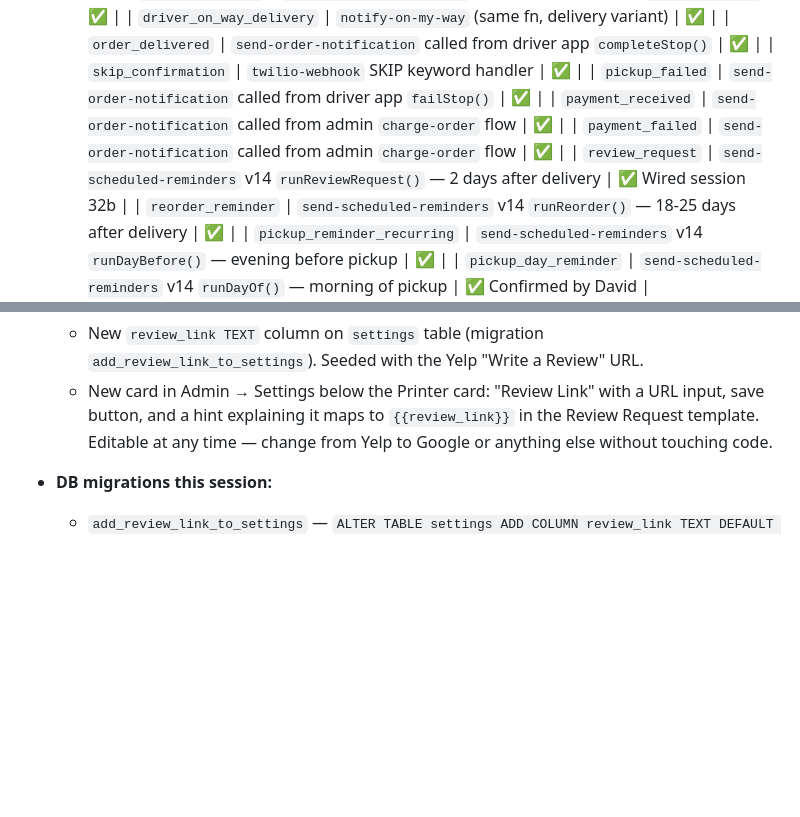
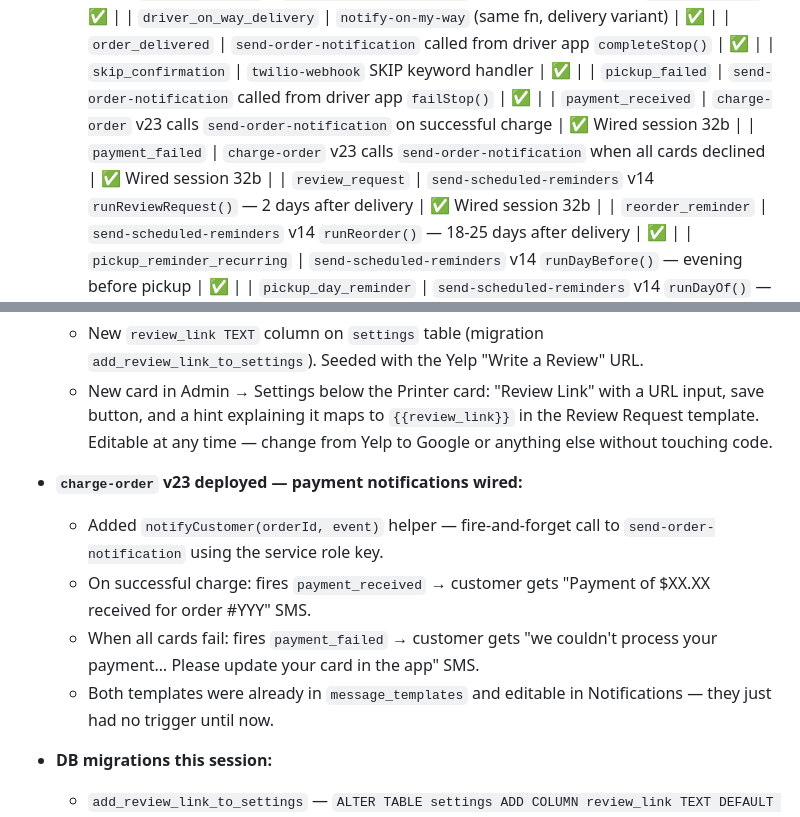
Before and after one commit to LUCANINA/washroute, a Markdown page: PROJECT-NOTES.md, 2 parts joined by grey strips. Rendered like a GitHub page; blank space fills up the shorter version.

Commit message:
feat: wire payment_received and payment_failed SMS notifications
charge-order v23: calls send-order-notification on successful charge
(payment_received) and when all cards fail (payment_failed). Both
templates were already in message_templates but had no trigger.

All 14 notification templates now have active triggers.

Co-Authored-By: Claude Opus 4.6 <noreply@anthropic.com>

```diff
--- a/PROJECT-NOTES.md
+++ b/PROJECT-NOTES.md
@@ -580,8 +580,8 @@ There are actually **two separate hang points** that must both be covered:
     | `order_delivered` | `send-order-notification` called from driver app `completeStop()` | ✅ |
     | `skip_confirmation` | `twilio-webhook` SKIP keyword handler | ✅ |
     | `pickup_failed` | `send-order-notification` called from driver app `failStop()` | ✅ |
-    | `payment_received` | `send-order-notification` called from admin `charge-order` flow | ✅ |
-    | `payment_failed` | `send-order-notification` called from admin `charge-order` flow | ✅ |
+    | `payment_received` | `charge-order` v23 calls `send-order-notification` on successful charge | ✅ Wired session 32b |
+    | `payment_failed` | `charge-order` v23 calls `send-order-notification` when all cards declined | ✅ Wired session 32b |
     | `review_request` | `send-scheduled-reminders` v14 `runReviewRequest()` — 2 days after delivery | ✅ Wired session 32b |
     | `reorder_reminder` | `send-scheduled-reminders` v14 `runReorder()` — 18-25 days after delivery | ✅ |
     | `pickup_reminder_recurring` | `send-scheduled-reminders` v14 `runDayBefore()` — evening before pickup | ✅ |
@@ -602,6 +602,12 @@ There are actually **two separate hang points** that must both be covered:
 - **Review link setting added to admin Settings:**
   - New `review_link TEXT` column on `settings` table (migration `add_review_link_to_settings`). Seeded with the Yelp "Write a Review" URL.
   - New card in Admin → Settings below the Printer card: "Review Link" with a URL input, save button, and a hint explaining it maps to `{{review_link}}` in the Review Request template. Editable at any time — change from Yelp to Google or anything else without touching code.
+
+- **`charge-order` v23 deployed — payment notifications wired:**
+  - Added `notifyCustomer(orderId, event)` helper — fire-and-forget call to `send-order-notification` using the service role key.
+  - On successful charge: fires `payment_received` → customer gets "Payment of $XX.XX received for order #YYY" SMS.
+  - When all cards fail: fires `payment_failed` → customer gets "we couldn't process your payment… Please update your card in the app" SMS.
+  - Both templates were already in `message_templates` and editable in Notifications — they just had no trigger until now.
 
 - **DB migrations this session:**
   - `add_review_link_to_settings` — `ALTER TABLE settings ADD COLUMN review_link TEXT DEFAULT ''`
```
